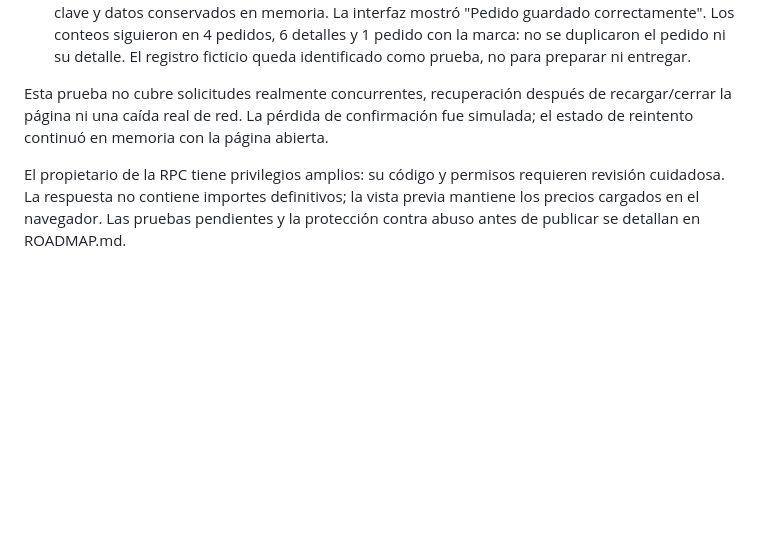
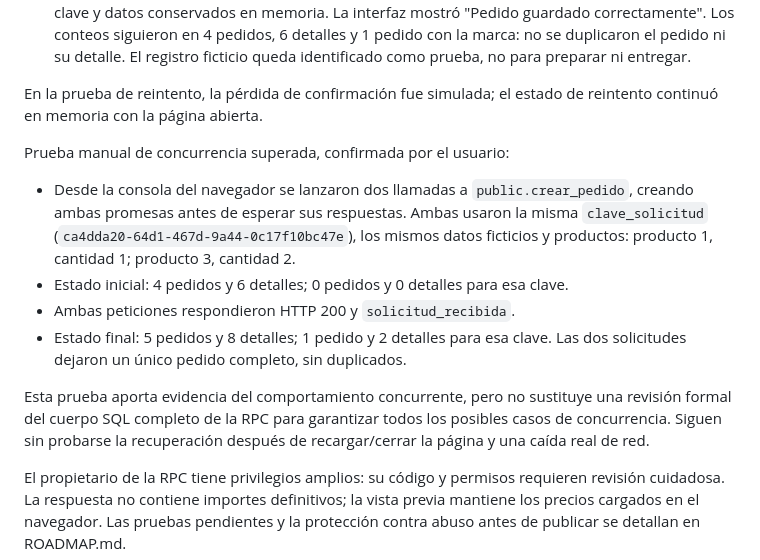
Before and after one commit to HenryVC7/churros-dulces, a Markdown page: DECISIONES.md, the part around the change. Rendered like a GitHub page; blank space fills up the shorter version.

Commit message:
Documentar prueba de concurrencia de pedidos

```diff
--- a/DECISIONES.md
+++ b/DECISIONES.md
@@ -101,7 +101,16 @@ Prueba de reintento e idempotencia superada, confirmada por el usuario el 2026-0
 - Después del primer intento: 4 pedidos, 6 detalles y 1 pedido con la marca.
 - Al pulsar "Reintentar guardado" sin recargar, se utilizó el flujo previsto de reintento con la misma clave y datos conservados en memoria. La interfaz mostró "Pedido guardado correctamente". Los conteos siguieron en 4 pedidos, 6 detalles y 1 pedido con la marca: no se duplicaron el pedido ni su detalle. El registro ficticio queda identificado como prueba, no para preparar ni entregar.
 
-Esta prueba no cubre solicitudes realmente concurrentes, recuperación después de recargar/cerrar la página ni una caída real de red. La pérdida de confirmación fue simulada; el estado de reintento continuó en memoria con la página abierta.
+En la prueba de reintento, la pérdida de confirmación fue simulada; el estado de reintento continuó en memoria con la página abierta.
+
+Prueba manual de concurrencia superada, confirmada por el usuario:
+
+- Desde la consola del navegador se lanzaron dos llamadas a `public.crear_pedido`, creando ambas promesas antes de esperar sus respuestas. Ambas usaron la misma `clave_solicitud` (`ca4dda20-64d1-467d-9a44-0c17f10bc47e`), los mismos datos ficticios y productos: producto 1, cantidad 1; producto 3, cantidad 2.
+- Estado inicial: 4 pedidos y 6 detalles; 0 pedidos y 0 detalles para esa clave.
+- Ambas peticiones respondieron HTTP 200 y `solicitud_recibida`.
+- Estado final: 5 pedidos y 8 detalles; 1 pedido y 2 detalles para esa clave. Las dos solicitudes dejaron un único pedido completo, sin duplicados.
+
+Esta prueba aporta evidencia del comportamiento concurrente, pero no sustituye una revisión formal del cuerpo SQL completo de la RPC para garantizar todos los posibles casos de concurrencia. Siguen sin probarse la recuperación después de recargar/cerrar la página y una caída real de red.
 
 El propietario de la RPC tiene privilegios amplios: su código y permisos requieren revisión cuidadosa. La respuesta no contiene importes definitivos; la vista previa mantiene los precios cargados en el navegador. Las pruebas pendientes y la protección contra abuso antes de publicar se detallan en ROADMAP.md.
 
```
Also changed, not shown: ROADMAP.md (+2 -1 lines).
